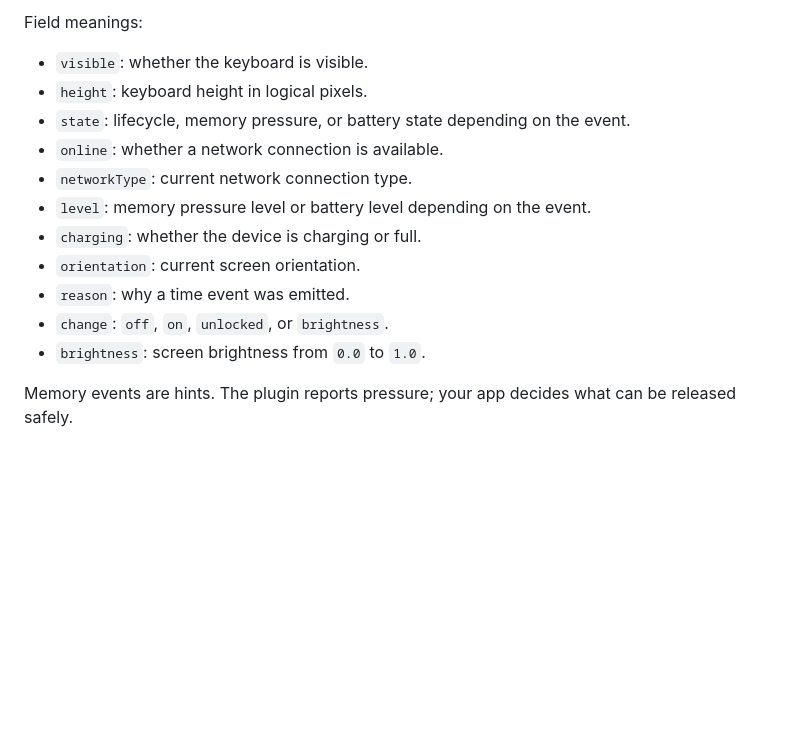
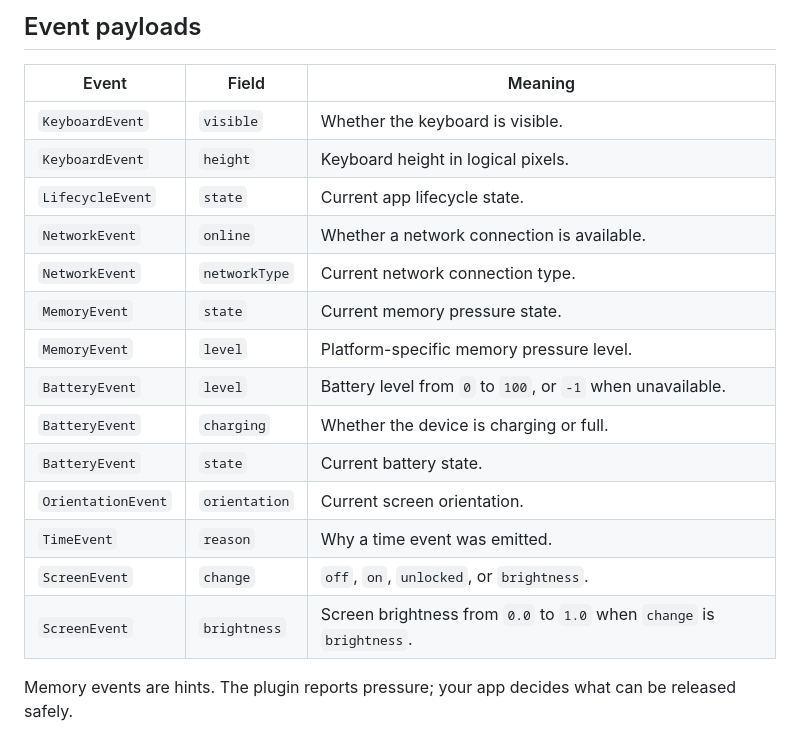
Before and after one commit to StanleyCocos/flutter_system_events, a Markdown page: README.md, the part around one of its changes. Drawn GitHub-style; blank space fills up the shorter version.

Commit message:
docs: use markdown tables for event support

```diff
--- a/README.md
+++ b/README.md
@@ -147,17 +22,22 @@ A Flutter plugin for listening to system events through one small typed API.
 
-Field meanings:
+## Event payloads
 
-- `visible`: whether the keyboard is visible.
-- `height`: keyboard height in logical pixels.
-- `state`: lifecycle, memory pressure, or battery state depending on the event.
-- `online`: whether a network connection is available.
-- `networkType`: current network connection type.
-- `level`: memory pressure level or battery level depending on the event.
-- `charging`: whether the device is charging or full.
-- `orientation`: current screen orientation.
-- `reason`: why a time event was emitted.
-- `change`: `off`, `on`, `unlocked`, or `brightness`.
-- `brightness`: screen brightness from `0.0` to `1.0`.
+| Event | Field | Meaning |
+| --- | --- | --- |
+| `KeyboardEvent` | `visible` | Whether the keyboard is visible. |
+| `KeyboardEvent` | `height` | Keyboard height in logical pixels. |
+| `LifecycleEvent` | `state` | Current app lifecycle state. |
+| `NetworkEvent` | `online` | Whether a network connection is available. |
+| `NetworkEvent` | `networkType` | Current network connection type. |
+| `MemoryEvent` | `state` | Current memory pressure state. |
+| `MemoryEvent` | `level` | Platform-specific memory pressure level. |
+| `BatteryEvent` | `level` | Battery level from `0` to `100`, or `-1` when unavailable. |
+| `BatteryEvent` | `charging` | Whether the device is charging or full. |
+| `BatteryEvent` | `state` | Current battery state. |
+| `OrientationEvent` | `orientation` | Current screen orientation. |
+| `TimeEvent` | `reason` | Why a time event was emitted. |
+| `ScreenEvent` | `change` | `off`, `on`, `unlocked`, or `brightness`. |
+| `ScreenEvent` | `brightness` | Screen brightness from `0.0` to `1.0` when `change` is `brightness`. |
 
 Memory events are hints. The plugin reports pressure; your app decides what can
 be released safely.
```
Also changed, not shown: other parts of README.md (+10 -135 lines).
